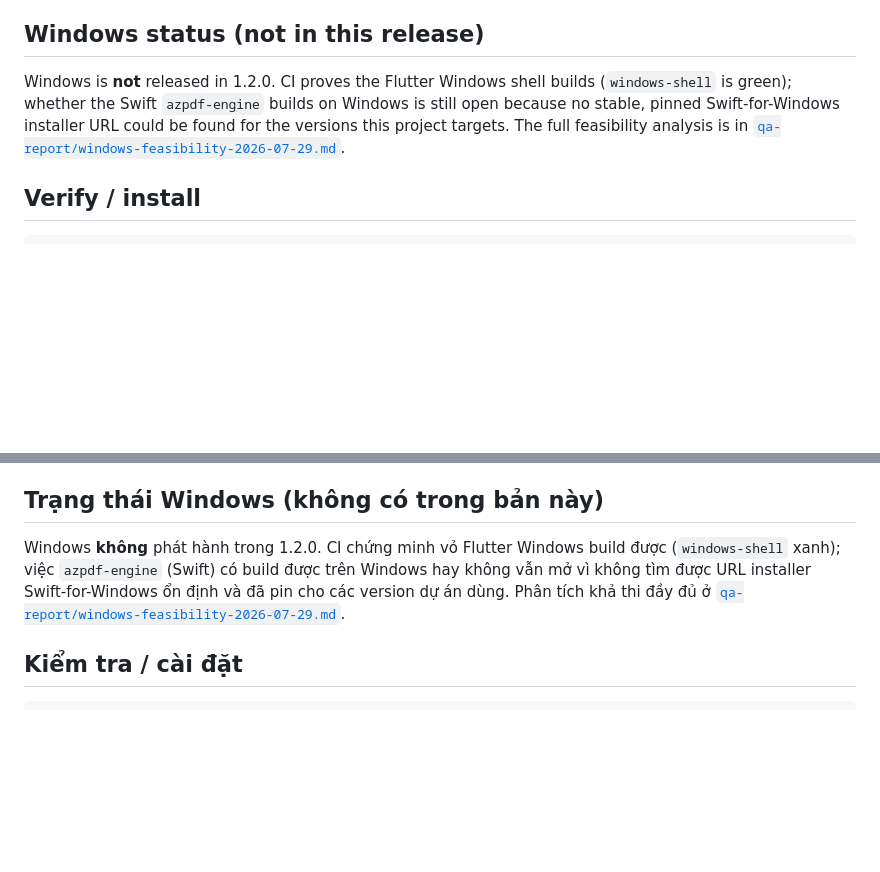
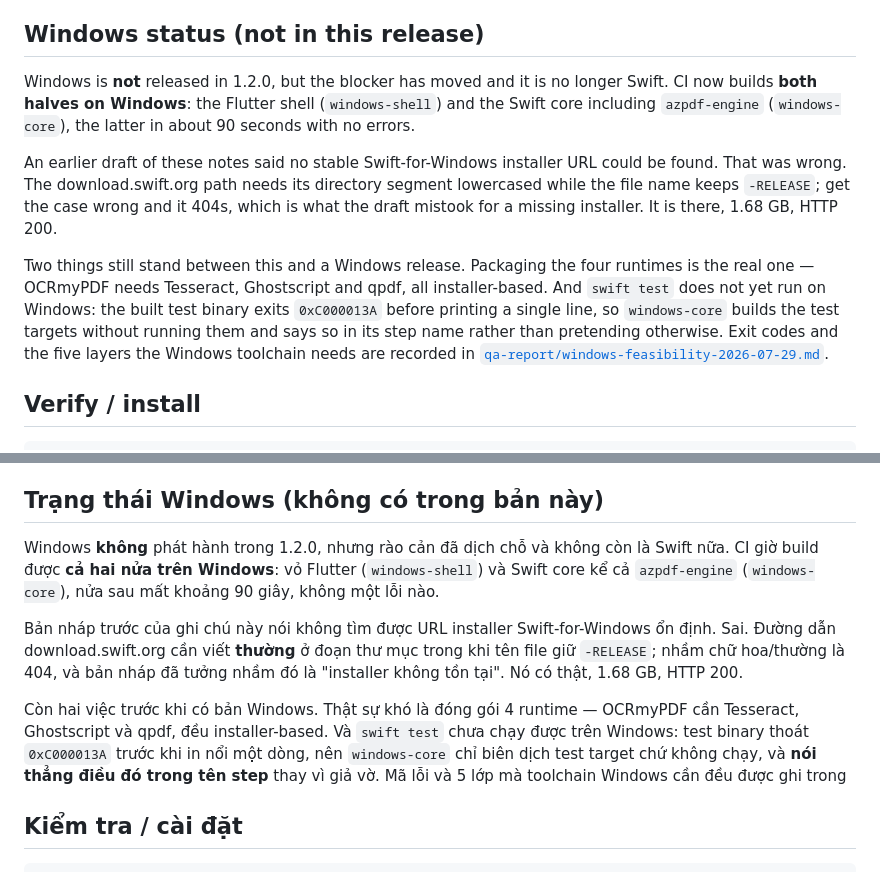
Before and after one commit to h3nryprod01/AZpdf, a Markdown page: .forge/2026-07-30-linux-appimage/release-notes-v1.2.0.md, 2 parts joined by grey strips. Drawn GitHub-style; blank space fills up the shorter version.

Commit message:
docs: correct the published v1.2.0 note that Swift-for-Windows had no installer
The release shipped saying whether azpdf-engine builds on Windows "is still
open because no stable, pinned Swift-for-Windows installer URL could be found".
Both halves of that are false as of today: the installer is at
download.swift.org (1.68 GB, HTTP 200) once the directory segment is lowercased
while the file name keeps -RELEASE, and windows-core builds the entire Swift
core including azpdf-engine in about 90 seconds with no errors.

Rewritten in both languages to say what is actually left — packaging the four
runtimes, and swift test exiting 0xC000013A before printing anything, which is
why windows-core builds the test targets without running them. The live release
body was updated too, not just this file.

```diff
--- a/.forge/2026-07-30-linux-appimage/release-notes-v1.2.0.md
+++ b/.forge/2026-07-30-linux-appimage/release-notes-v1.2.0.md
@@ -34,10 +34,21 @@ Linux download.
 
 ## Windows status (not in this release)
 
-Windows is **not** released in 1.2.0. CI proves the Flutter Windows shell builds
-(`windows-shell` is green); whether the Swift `azpdf-engine` builds on Windows is still open
-because no stable, pinned Swift-for-Windows installer URL could be found for the versions this
-project targets. The full feasibility analysis is in
+Windows is **not** released in 1.2.0, but the blocker has moved and it is no longer Swift. CI
+now builds **both halves on Windows**: the Flutter shell (`windows-shell`) and the Swift core
+including `azpdf-engine` (`windows-core`), the latter in about 90 seconds with no errors.
+
+An earlier draft of these notes said no stable Swift-for-Windows installer URL could be found.
+That was wrong. The download.swift.org path needs its directory segment lowercased while the
+file name keeps `-RELEASE`; get the case wrong and it 404s, which is what the draft mistook for
+a missing installer. It is there, 1.68 GB, HTTP 200.
+
+Two things still stand between this and a Windows release. Packaging the four runtimes is the
+real one — OCRmyPDF needs Tesseract, Ghostscript and qpdf, all installer-based. And `swift test`
+does not yet run on Windows: the built test binary exits `0xC000013A` before printing a single
+line, so `windows-core` builds the test targets without running them and says so in its step
+name rather than pretending otherwise. Exit codes and the five layers the Windows toolchain
+needs are recorded in
 [`qa-report/windows-feasibility-2026-07-29.md`](../../qa-report/windows-feasibility-2026-07-29.md).
 
 ## Verify / install
@@ -85,11 +96,20 @@ Bản Linux x86_64 AppImage. macOS 1.1.0 vẫn là bản macOS mới nhất; 1.2
 
 ## Trạng thái Windows (không có trong bản này)
 
-Windows **không** phát hành trong 1.2.0. CI chứng minh vỏ Flutter Windows build được
-(`windows-shell` xanh); việc `azpdf-engine` (Swift) có build được trên Windows hay không vẫn
-mở vì không tìm được URL installer Swift-for-Windows ổn định và đã pin cho các version dự án
-dùng. Phân tích khả thi đầy đủ ở
-[`qa-report/windows-feasibility-2026-07-29.md`](../../qa-report/windows-feasibility-2026-07-29.md).
+Windows **không** phát hành trong 1.2.0, nhưng rào cản đã dịch chỗ và không còn là Swift nữa.
+CI giờ build được **cả hai nửa trên Windows**: vỏ Flutter (`windows-shell`) và Swift core kể cả
+`azpdf-engine` (`windows-core`), nửa sau mất khoảng 90 giây, không một lỗi nào.
+
+Bản nháp trước của ghi chú này nói không tìm được URL installer Swift-for-Windows ổn định. Sai.
+Đường dẫn download.swift.org cần viết **thường** ở đoạn thư mục trong khi tên file giữ
+`-RELEASE`; nhầm chữ hoa/thường là 404, và bản nháp đã tưởng nhầm đó là "installer không tồn
+tại". Nó có thật, 1.68 GB, HTTP 200.
+
+Còn hai việc trước khi có bản Windows. Thật sự khó là đóng gói 4 runtime — OCRmyPDF cần
+Tesseract, Ghostscript và qpdf, đều installer-based. Và `swift test` chưa chạy được trên
+Windows: test binary thoát `0xC000013A` trước khi in nổi một dòng, nên `windows-core` chỉ biên
+dịch test target chứ không chạy, và **nói thẳng điều đó trong tên step** thay vì giả vờ. Mã lỗi
+và 5 lớp mà toolchain Windows cần đều được ghi trong
 
 ## Kiểm tra / cài đặt
 
```
